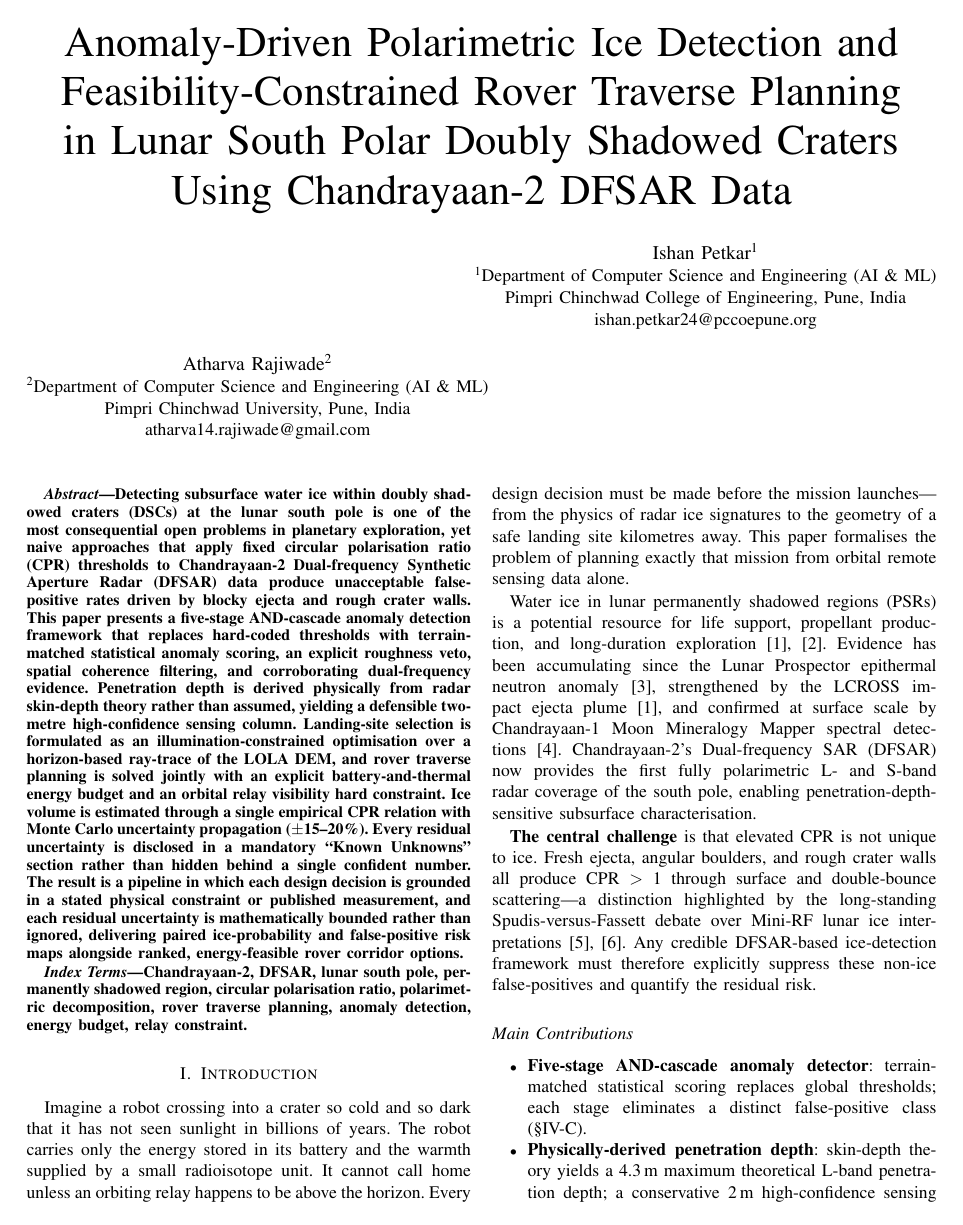
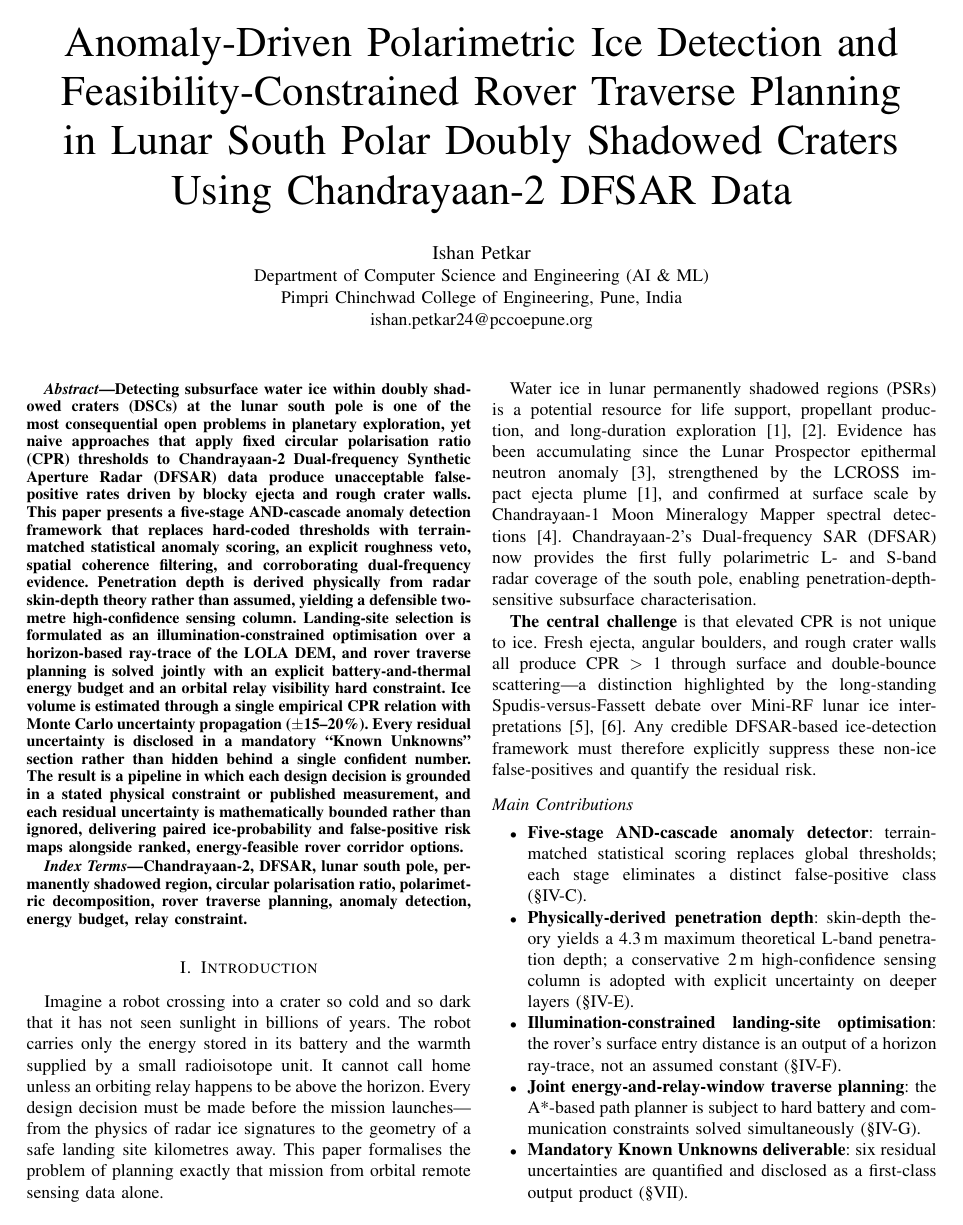
Before and after one commit to Ishan-Petkar/H2S-ISRO, a LaTeX paper (main.tex): page 1 of 12. Compiled offline with pdfLaTeX.

Commit message:
Update authorship to include Ishan Petkar as the single author

```diff
--- a/main.tex
+++ b/main.tex
@@ -53,19 +53,10 @@
 Using Chandrayaan-2 DFSAR Data}
 
 \author{
-\IEEEauthorblockN{Ishan Petkar\textsuperscript{1}}
-\IEEEauthorblockA{\textsuperscript{1}Department of Computer Science
-  and Engineering (AI \& ML)\\
+\IEEEauthorblockN{Ishan Petkar}
+\IEEEauthorblockA{Department of Computer Science and Engineering (AI \& ML)\\
   Pimpri Chinchwad College of Engineering, Pune, India\\
   ishan.petkar24@pccoepune.org}
-
-\and
-
-\IEEEauthorblockN{Atharva Rajiwade\textsuperscript{2}}
-\IEEEauthorblockA{\textsuperscript{2}Department of Computer Science
-  and Engineering (AI \& ML)\\
-  Pimpri Chinchwad University, Pune, India\\
-  atharva14.rajiwade@gmail.com}
 }
 
 \maketitle
```
